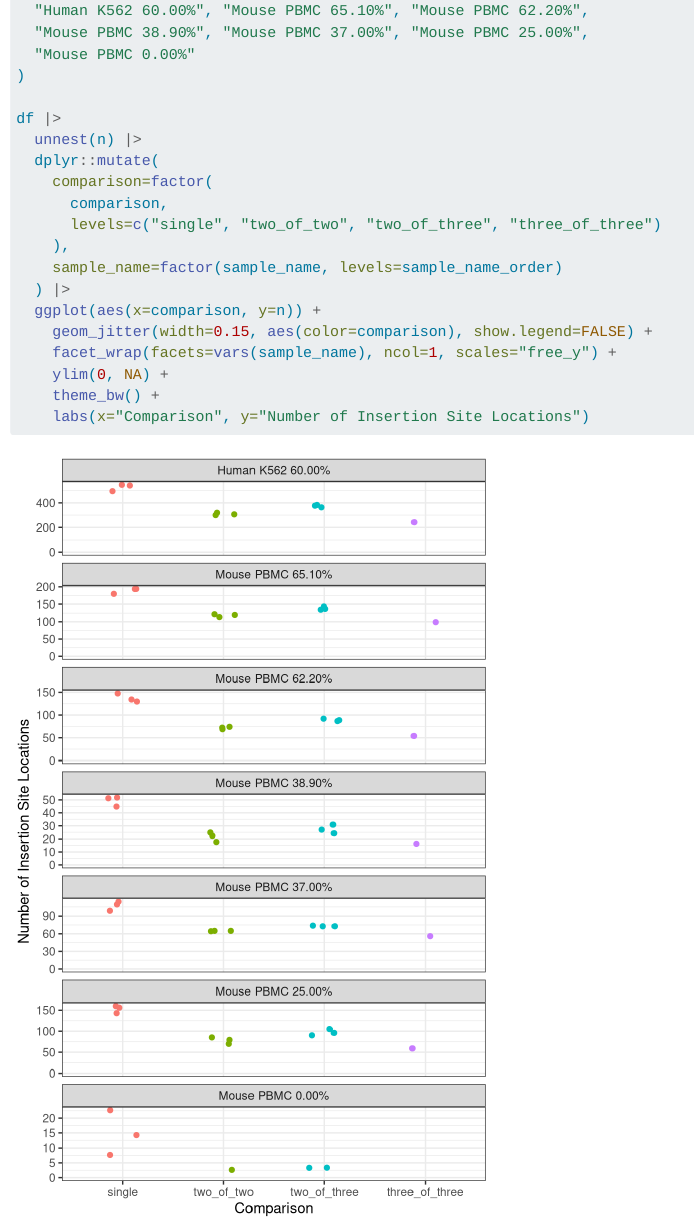
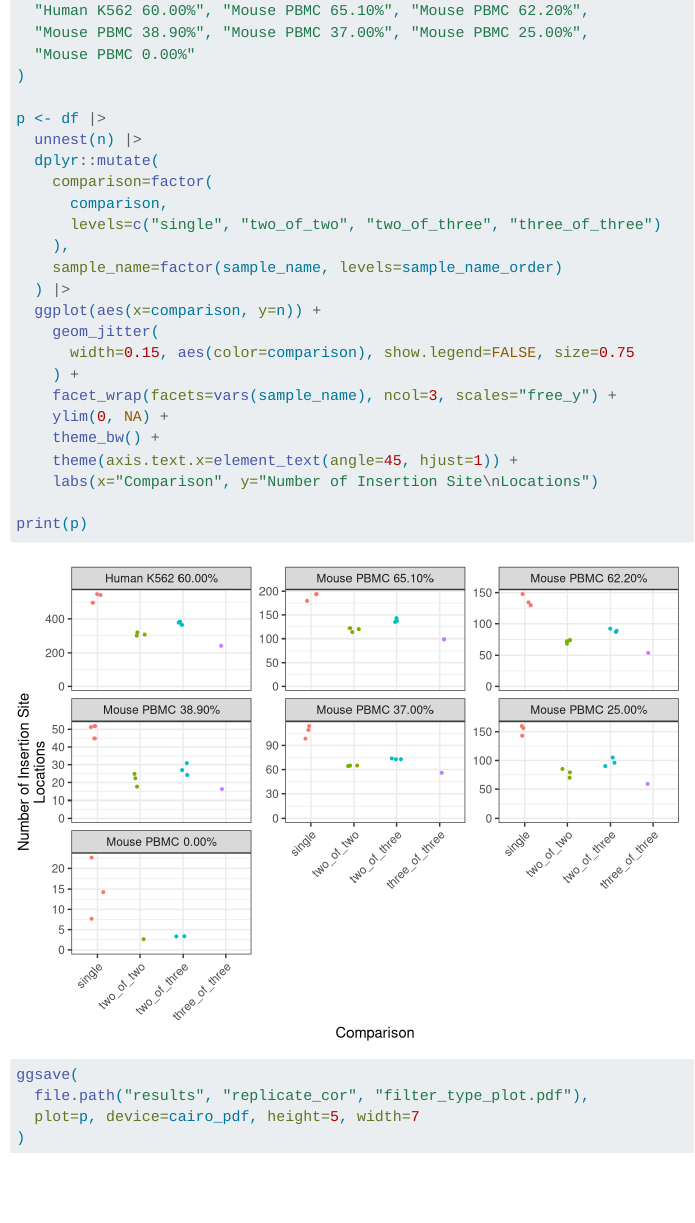
Before and after one commit to ensoma/andrelieber-trace-isa-analysis, a Quarto document (replicate_analysis.qmd): the page in a window 1100 px wide, from 5750 px down. Rendered offline with R 4.5, knitr and Pandoc in place of Quarto, with nearby package versions; code that draws random numbers runs with fixed seeds of ours.

Commit message:
added filtering type results plot

````diff
--- a/replicate_analysis.qmd
+++ b/replicate_analysis.qmd
@@ -263,7 +263,7 @@ sample_name_order <- c(
   "Mouse PBMC 0.00%"
 )
 
-df |>
+p <- df |>
   unnest(n) |>
   dplyr::mutate(
     comparison=factor(
@@ -273,9 +273,19 @@ df |>
     sample_name=factor(sample_name, levels=sample_name_order)
   ) |>
   ggplot(aes(x=comparison, y=n)) +
-    geom_jitter(width=0.15, aes(color=comparison), show.legend=FALSE) +
-    facet_wrap(facets=vars(sample_name), ncol=1, scales="free_y") +
+    geom_jitter(
+      width=0.15, aes(color=comparison), show.legend=FALSE, size=0.75
+    ) +
+    facet_wrap(facets=vars(sample_name), ncol=3, scales="free_y") +
     ylim(0, NA) +
     theme_bw() +
-    labs(x="Comparison", y="Number of Insertion Site Locations")
+    theme(axis.text.x=element_text(angle=45, hjust=1)) +
+    labs(x="Comparison", y="Number of Insertion Site\nLocations")
+
+print(p)
+
+ggsave(
+  file.path("results", "replicate_cor", "filter_type_plot.pdf"),
+  plot=p, device=cairo_pdf, height=5, width=7
+)
 ```
````
Also changed, not shown: results/replicate_cor/filter_type_plot.pdf (added), replicate_analysis.qmd (4 more changed lines).
